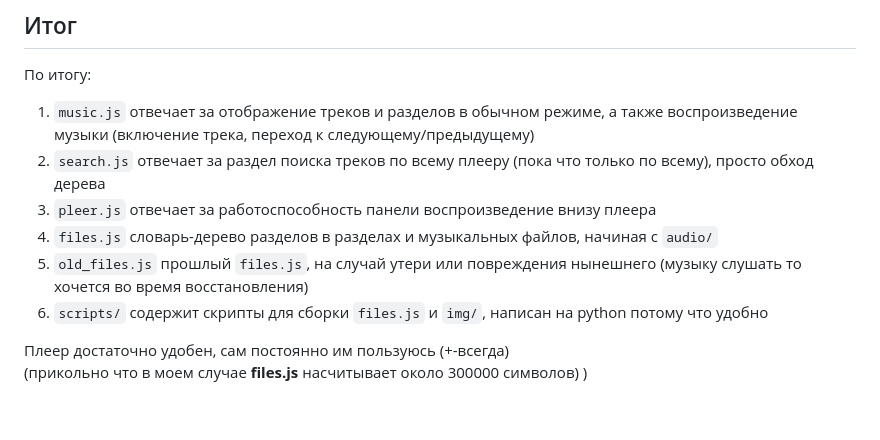
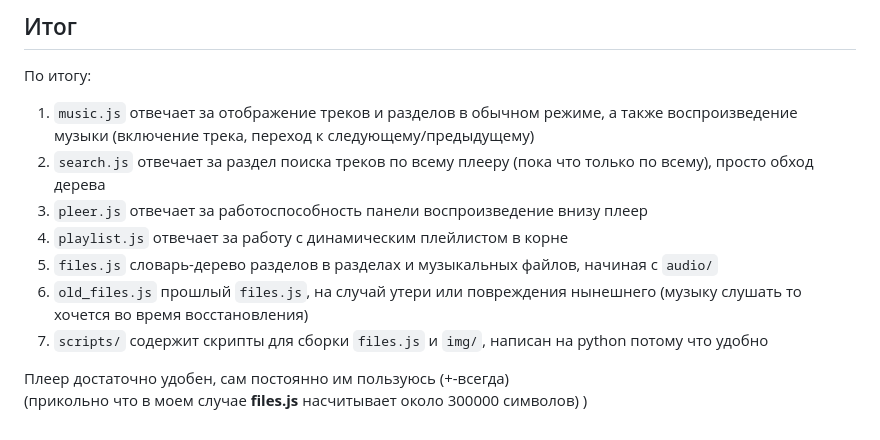
Before and after one commit to Ifanfomin/music_player, a Markdown page: README.md, the part around the change. GitHub-like rendering.

Commit message:
Дописал ридми

```diff
--- a/README.md
+++ b/README.md
@@ -26,10 +26,11 @@
 
 1. `music.js` отвечает за отображение треков и разделов в обычном режиме, а также воспроизведение музыки (включение трека, переход к следующему/предыдущему)
 2. `search.js` отвечает за раздел поиска треков по всему плееру (пока что только по всему), просто обход дерева
-3. `pleer.js` отвечает за работоспособность панели воспроизведение внизу плеера
-4. `files.js` словарь-дерево разделов в разделах и музыкальных файлов, начиная с `audio/`
-5. `old_files.js` прошлый `files.js`, на случай утери или повреждения нынешнего (музыку слушать то хочется во время восстановления)
-6. `scripts/` содержит скрипты для сборки `files.js` и `img/`, написан на python потому что удобно
+3. `pleer.js` отвечает за работоспособность панели воспроизведение внизу плеер
+4. `playlist.js` отвечает за работу с динамическим плейлистом в корне
+5. `files.js` словарь-дерево разделов в разделах и музыкальных файлов, начиная с `audio/`
+6. `old_files.js` прошлый `files.js`, на случай утери или повреждения нынешнего (музыку слушать то хочется во время восстановления)
+7. `scripts/` содержит скрипты для сборки `files.js` и `img/`, написан на python потому что удобно
 
 Плеер достаточно удобен, сам постоянно им пользуюсь (+-всегда)
 (прикольно что в моем случае **files.js** насчитывает около 300000 символов) )
```
